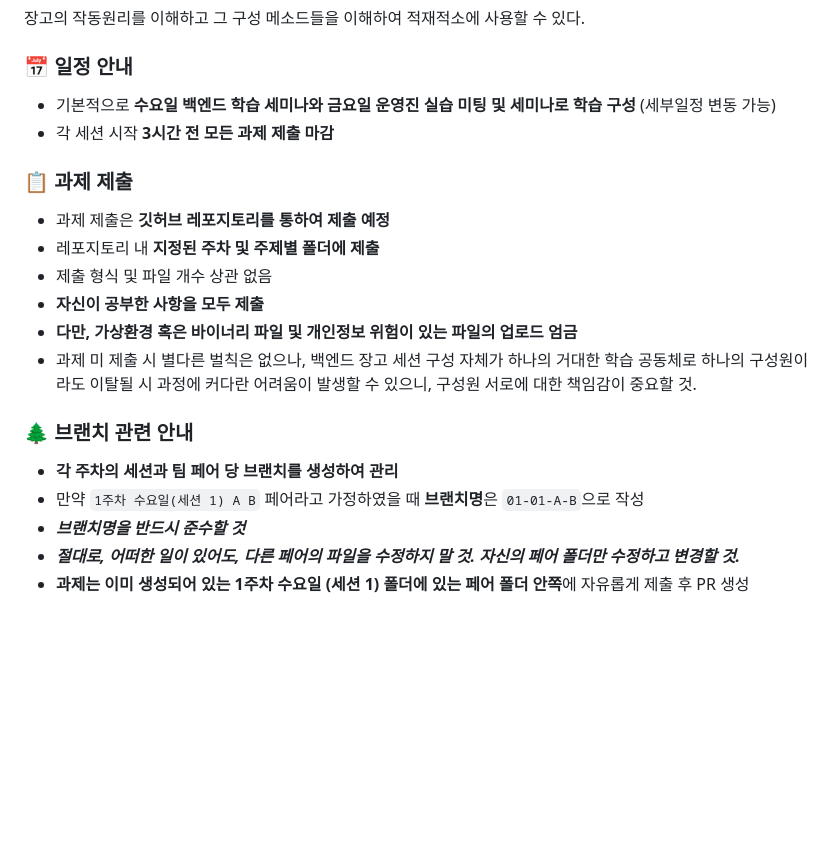
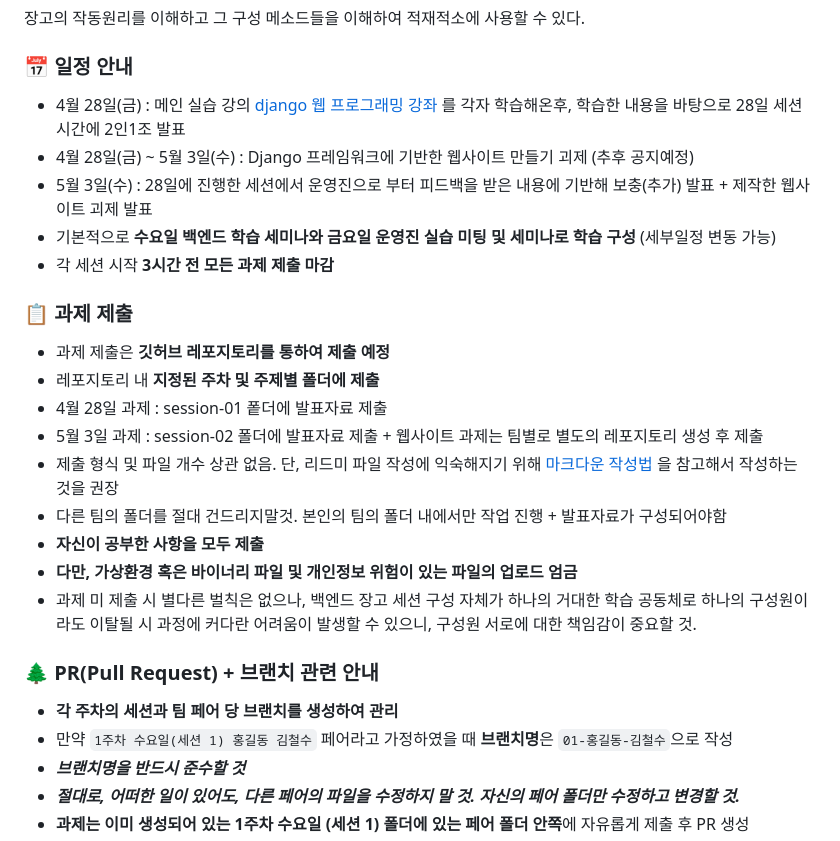
Before and after one commit to kseysh/be-django-seminar, a Markdown page: README.md, the part around the change. Drawn GitHub-style; blank space fills up the shorter version.

Commit message:
chore: 발표 세부구성 수정

```diff
--- a/README.md
+++ b/README.md
@@ -19,8 +19,11 @@
 
 ### 📅 **일정 안내**
 
- - 기본적으로 **수요일 백엔드 학습 세미나와 금요일 운영진 실습 미팅 및 세미나로 학습 구성** (세부일정 변동 가능)
- - 각 세션 시작 **3시간 전 모든 과제 제출 마감**
+- 4월 28일(금) : 메인 실습 강의 [django 웹 프로그래밍 강좌](https://www.youtube.com/watch?v=alrLd9T96aA&list=PLi4xPOplIq7d1vDdLBAvS5PmQR-p6KwUz&index=1) 를 각자 학습해온후, 학습한 내용을 바탕으로 28일 세션 시간에 2인1조 발표
+- 4월 28일(금) ~ 5월 3일(수) : Django 프레임워크에 기반한 웹사이트 만들기 괴제 (추후 공지예정)
+- 5월 3일(수) : 28일에 진행한 세션에서 운영진으로 부터 피드백을 받은 내용에 기반해 보충(추가) 발표 + 제작한 웹사이트 괴제 발표
+- 기본적으로 **수요일 백엔드 학습 세미나와 금요일 운영진 실습 미팅 및 세미나로 학습 구성** (세부일정 변동 가능)
+- 각 세션 시작 **3시간 전 모든 과제 제출 마감**
 
 
 
@@ -28,15 +31,19 @@
 
 - 과제 제출은 **깃허브 레포지토리를 통하여 제출 예정**
 - 레포지토리 내 **지정된 주차 및 주제별 폴더에 제출**
-- 제출 형식 및 파일 개수 상관 없음
+-  4월 28일 과제 : session-01 퐅더에 발표자료 제출
+-  5월 3일 과제 : session-02 폴더에 발표자료 제출 + 웹사이트 과제는 팀별로 별도의 레포지토리 생성 후 제출
+- 제출 형식 및 파일 개수 상관 없음. 단, 리드미 파일 작성에 익숙해지기 위해 [마크다운 작성법](https://gist.github.com/ihoneymon/652be052a0727ad59601) 을 참고해서 작성하는 것을 권장
+- 다른 팀의 폴더를 절대 건드리지말것. 본인의 팀의 폴더 내에서만 작업 진행 + 발표자료가 구성되어야함
 - **자신이 공부한 사항을 모두 제출**
 - **다만, 가상환경 혹은 바이너리 파일 및 개인정보 위험이 있는 파일의 업로드 엄금**
 - 과제 미 제출 시 별다른 벌칙은 없으나, 백엔드 장고 세션 구성 자체가 하나의 거대한 학습 공동체로 하나의 구성원이라도 이탈될 시 과정에 커다란 어려움이 발생할 수 있으니, 구성원 서로에 대한 책임감이 중요할 것.
 
-### 🌲 **브랜치 관련 안내**
+
+### 🌲 **PR(Pull Request) + 브랜치 관련 안내**
 
 - **각 주차의 세션과 팀 페어 당 브랜치를 생성하여 관리**
-- 만약 `1주차 수요일(세션 1) A B` 페어라고 가정하였을 때 **브랜치명**은 `01-01-A-B`으로 작성
+- 만약 `1주차 수요일(세션 1) 홍길동 김철수` 페어라고 가정하였을 때 **브랜치명**은 `01-홍길동-김철수`으로 작성
 - _**브랜치명을 반드시 준수할 것**_
 - **_절대로, 어떠한 일이 있어도, 다른 페어의 파일을 수정하지 말 것. 자신의 페어 폴더만 수정하고 변경할 것._**
 - **과제는 이미 생성되어 있는 1주차 수요일 (세션 1) 폴더에 있는 페어 폴더 안쪽**에 자유롭게 제출 후 PR 생성
```
